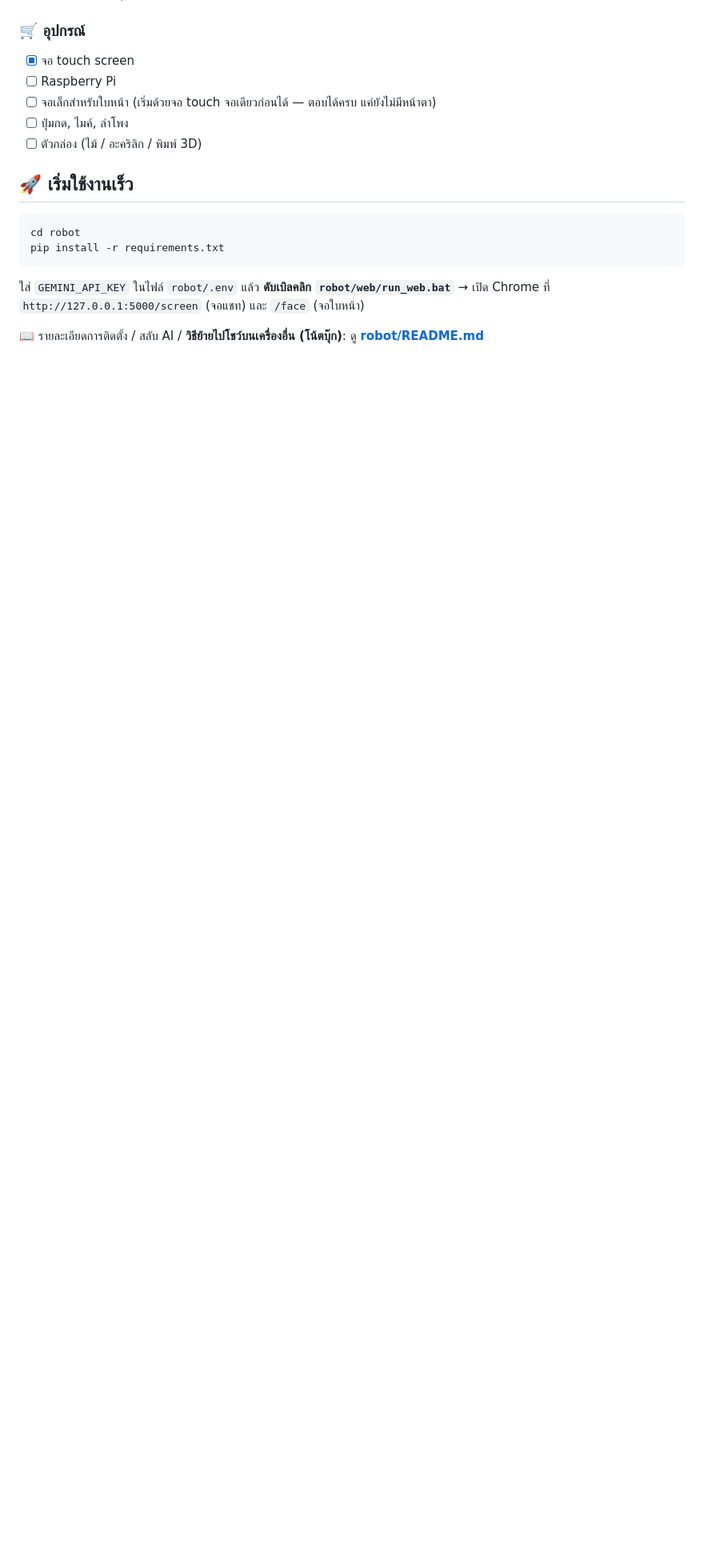
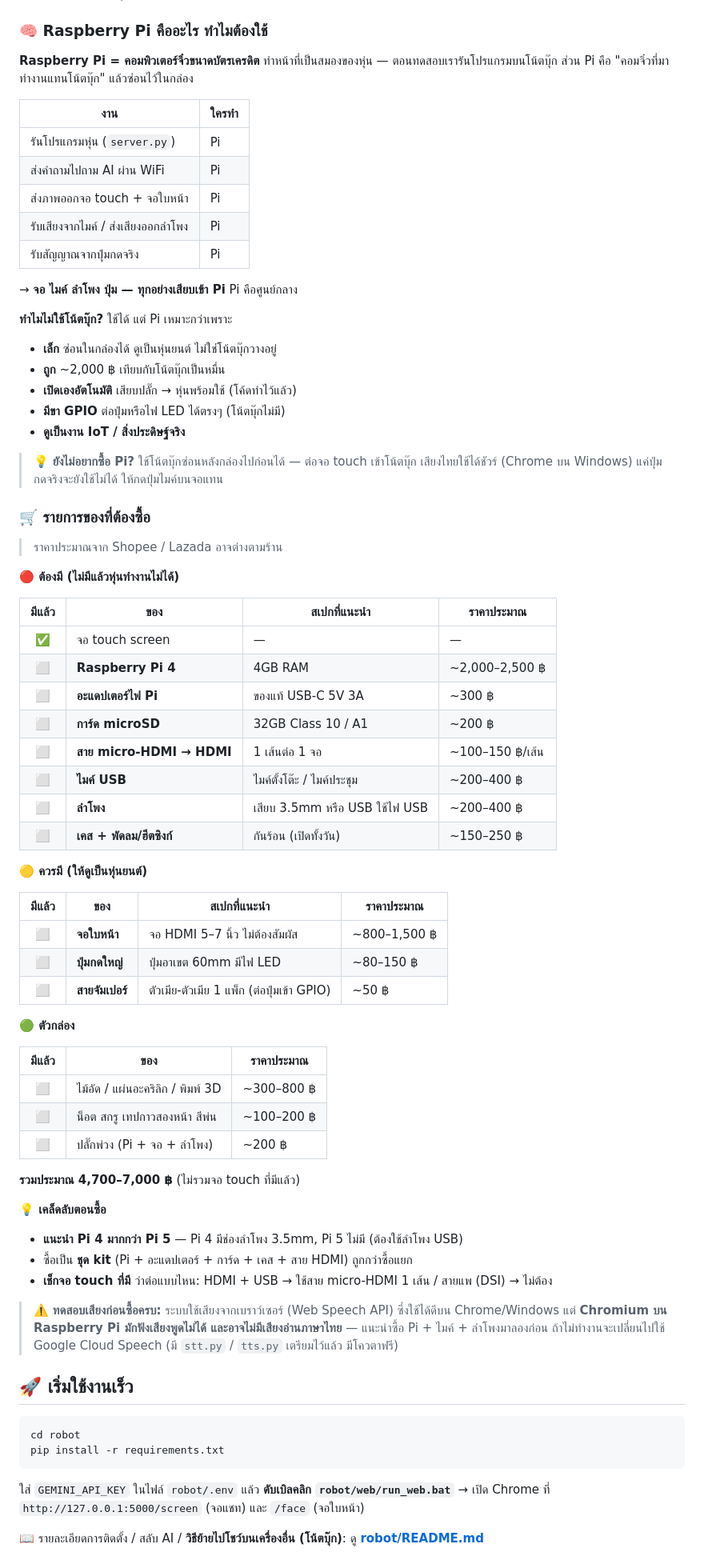
Before and after one commit to naphatusezashimi/robot-briefing, a Markdown page: README.md, the part around the change. Shown at 80% size. Drawn GitHub-style; blank space fills up the shorter version.

Commit message:
docs: เพิ่มคำอธิบาย Raspberry Pi และรายการของที่ต้องซื้อใน README
Co-Authored-By: Claude Opus 5.5 <noreply@anthropic.com>

```diff
--- a/README.md
+++ b/README.md
@@ -56,13 +56,70 @@
 5. ถามทาง เช่น *"โรงอาหารอยู่ไหน"* → **ขึ้นแผนที่** ด้วย
 6. ถามเรื่องที่ไม่มีข้อมูล → **บอกให้ติดต่อเจ้าหน้าที่** ไม่แต่งเอง
 
-### 🛒 อุปกรณ์
+### 🧠 Raspberry Pi คืออะไร ทำไมต้องใช้
 
-- [x] จอ touch screen
-- [ ] Raspberry Pi
-- [ ] จอเล็กสำหรับใบหน้า (เริ่มด้วยจอ touch จอเดียวก่อนได้ — ตอบได้ครบ แค่ยังไม่มีหน้าตา)
-- [ ] ปุ่มกด, ไมค์, ลำโพง
-- [ ] ตัวกล่อง (ไม้ / อะคริลิก / พิมพ์ 3D)
+**Raspberry Pi = คอมพิวเตอร์จิ๋วขนาดบัตรเครดิต** ทำหน้าที่เป็นสมองของหุ่น — ตอนทดสอบเรารันโปรแกรมบนโน้ตบุ๊ก ส่วน Pi คือ "คอมจิ๋วที่มาทำงานแทนโน้ตบุ๊ก" แล้วซ่อนไว้ในกล่อง
+
+| งาน | ใครทำ |
+|---|---|
+| รันโปรแกรมหุ่น (`server.py`) | Pi |
+| ส่งคำถามไปถาม AI ผ่าน WiFi | Pi |
+| ส่งภาพออกจอ touch + จอใบหน้า | Pi |
+| รับเสียงจากไมค์ / ส่งเสียงออกลำโพง | Pi |
+| รับสัญญาณจากปุ่มกดจริง | Pi |
+
+→ **จอ ไมค์ ลำโพง ปุ่ม — ทุกอย่างเสียบเข้า Pi** Pi คือศูนย์กลาง
+
+**ทำไมไม่ใช้โน้ตบุ๊ก?** ใช้ได้ แต่ Pi เหมาะกว่าเพราะ
+- **เล็ก** ซ่อนในกล่องได้ ดูเป็นหุ่นยนต์ ไม่ใช่โน้ตบุ๊กวางอยู่
+- **ถูก** ~2,000 ฿ เทียบกับโน้ตบุ๊กเป็นหมื่น
+- **เปิดเองอัตโนมัติ** เสียบปลั๊ก → หุ่นพร้อมใช้ (โค้ดทำไว้แล้ว)
+- **มีขา GPIO** ต่อปุ่มหรือไฟ LED ได้ตรงๆ (โน้ตบุ๊กไม่มี)
+- **ดูเป็นงาน IoT / สิ่งประดิษฐ์จริง**
+
+> 💡 **ยังไม่อยากซื้อ Pi?** ใช้โน้ตบุ๊กซ่อนหลังกล่องไปก่อนได้ — ต่อจอ touch เข้าโน้ตบุ๊ก เสียงไทยใช้ได้ชัวร์ (Chrome บน Windows) แค่ปุ่มกดจริงจะยังใช้ไม่ได้ ให้กดปุ่มไมค์บนจอแทน
+
+### 🛒 รายการของที่ต้องซื้อ
+
+> ราคาประมาณจาก Shopee / Lazada อาจต่างตามร้าน
+
+**🔴 ต้องมี (ไม่มีแล้วหุ่นทำงานไม่ได้)**
+
+| มีแล้ว | ของ | สเปกที่แนะนำ | ราคาประมาณ |
+|:---:|---|---|---|
+| ✅ | จอ touch screen | — | — |
+| ⬜ | **Raspberry Pi 4** | 4GB RAM | ~2,000–2,500 ฿ |
+| ⬜ | **อะแดปเตอร์ไฟ Pi** | ของแท้ USB-C 5V 3A | ~300 ฿ |
+| ⬜ | **การ์ด microSD** | 32GB Class 10 / A1 | ~200 ฿ |
+| ⬜ | **สาย micro-HDMI → HDMI** | 1 เส้นต่อ 1 จอ | ~100–150 ฿/เส้น |
+| ⬜ | **ไมค์ USB** | ไมค์ตั้งโต๊ะ / ไมค์ประชุม | ~200–400 ฿ |
+| ⬜ | **ลำโพง** | เสียบ 3.5mm หรือ USB ใช้ไฟ USB | ~200–400 ฿ |
+| ⬜ | **เคส + พัดลม/ฮีตซิงก์** | กันร้อน (เปิดทั้งวัน) | ~150–250 ฿ |
+
+**🟡 ควรมี (ให้ดูเป็นหุ่นยนต์)**
+
+| มีแล้ว | ของ | สเปกที่แนะนำ | ราคาประมาณ |
+|:---:|---|---|---|
+| ⬜ | **จอใบหน้า** | จอ HDMI 5–7 นิ้ว ไม่ต้องสัมผัส | ~800–1,500 ฿ |
+| ⬜ | **ปุ่มกดใหญ่** | ปุ่มอาเขต 60mm มีไฟ LED | ~80–150 ฿ |
+| ⬜ | **สายจัมเปอร์** | ตัวเมีย-ตัวเมีย 1 แพ็ก (ต่อปุ่มเข้า GPIO) | ~50 ฿ |
+
+**🟢 ตัวกล่อง**
+
+| มีแล้ว | ของ | ราคาประมาณ |
+|:---:|---|---|
+| ⬜ | ไม้อัด / แผ่นอะคริลิก / พิมพ์ 3D | ~300–800 ฿ |
+| ⬜ | น็อต สกรู เทปกาวสองหน้า สีพ่น | ~100–200 ฿ |
+| ⬜ | ปลั๊กพ่วง (Pi + จอ + ลำโพง) | ~200 ฿ |
+
+**รวมประมาณ 4,700–7,000 ฿** (ไม่รวมจอ touch ที่มีแล้ว)
+
+**💡 เคล็ดลับตอนซื้อ**
+- **แนะนำ Pi 4 มากกว่า Pi 5** — Pi 4 มีช่องลำโพง 3.5mm, Pi 5 ไม่มี (ต้องใช้ลำโพง USB)
+- ซื้อเป็น **ชุด kit** (Pi + อะแดปเตอร์ + การ์ด + เคส + สาย HDMI) ถูกกว่าซื้อแยก
+- **เช็กจอ touch ที่มี** ว่าต่อแบบไหน: HDMI + USB → ใช้สาย micro-HDMI 1 เส้น / สายแพ (DSI) → ไม่ต้อง
+
+> ⚠️ **ทดสอบเสียงก่อนซื้อครบ:** ระบบใช้เสียงจากเบราว์เซอร์ (Web Speech API) ซึ่งใช้ได้ดีบน Chrome/Windows แต่ **Chromium บน Raspberry Pi มักฟังเสียงพูดไม่ได้ และอาจไม่มีเสียงอ่านภาษาไทย** — แนะนำซื้อ Pi + ไมค์ + ลำโพงมาลองก่อน ถ้าไม่ทำงานจะเปลี่ยนไปใช้ Google Cloud Speech (มี `stt.py` / `tts.py` เตรียมไว้แล้ว มีโควตาฟรี)
 
 ## 🚀 เริ่มใช้งานเร็ว
 
```
